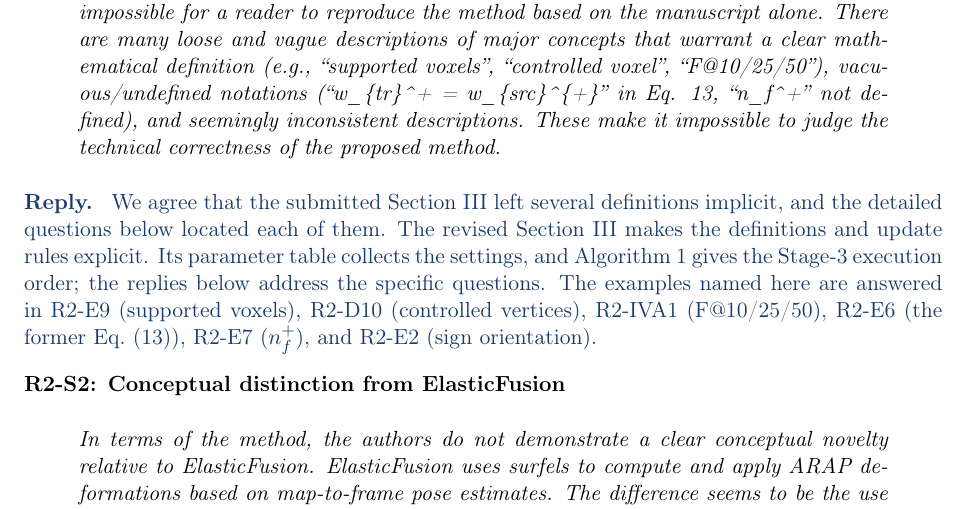
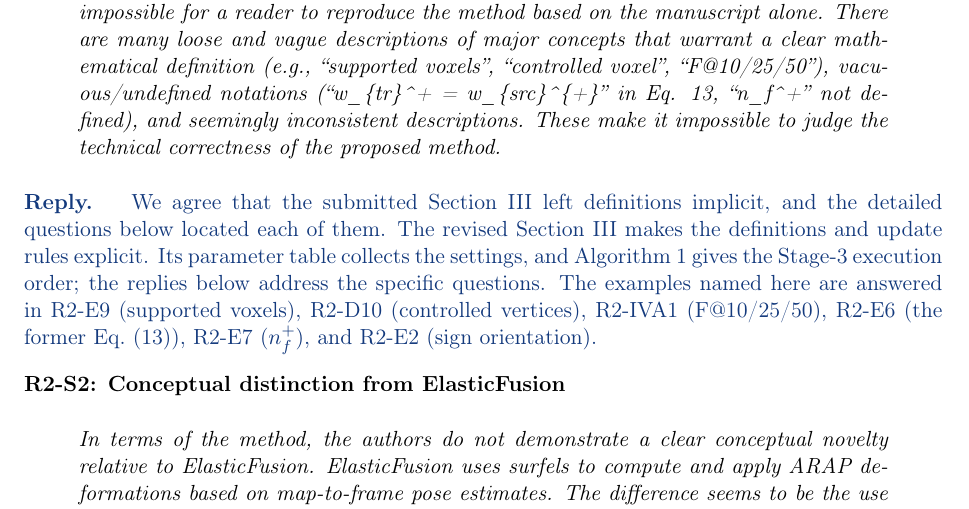
Before and after one commit to giltchcity/-LAR-6202-Wapox-ylper, a LaTeX document (main.tex): part of page 8 of 19, cut so that both start at the same text. Compiled offline with pdfLaTeX.

Commit message:
Updates from Overleaf

```diff
--- a/main.tex
+++ b/main.tex
@@ -232,7 +232,7 @@ The WarpVox annotation indicates approximate core map-update time for Stages 1 -
 
 \point{R2-S1: Methodological clarity and reproducibility}{Most importantly, there are many inconsistent and vague descriptions that make it impossible for a reader to reproduce the method based on the manuscript alone. There are many loose and vague descriptions of major concepts that warrant a clear mathematical definition (e.g., ``supported voxels'', ``controlled voxel'', ``F@10/25/50''), vacuous/undefined notations (``w\_\{tr\}\textasciicircum{}+ = w\_\{src\}\textasciicircum{}\{+\}'' in Eq. 13, ``n\_f\textasciicircum{}+'' not defined), and seemingly inconsistent descriptions. These make it impossible to judge the technical correctness of the proposed method.}
 \begin{reply}
-We agree that the submitted Section III left several definitions implicit, and the detailed questions below located each of them. The revised Section III makes the definitions and update rules explicit. Its parameter table collects the settings, and Algorithm 1 gives the Stage-3 execution order; the replies below address the specific questions. The examples named here are answered in R2-E9 (supported voxels), R2-D10 (controlled vertices), R2-IVA1 (F@10/25/50), R2-E6 (the former Eq.~(13)), R2-E7 ($n_f^+$), and R2-E2 (sign orientation).
+We agree that the submitted Section III left definitions implicit, and the detailed questions below located each of them. The revised Section III makes the definitions and update rules explicit. Its parameter table collects the settings, and Algorithm 1 gives the Stage-3 execution order; the replies below address the specific questions. The examples named here are answered in R2-E9 (supported voxels), R2-D10 (controlled vertices), R2-IVA1 (F@10/25/50), R2-E6 (the former Eq.~(13)), R2-E7 ($n_f^+$), and R2-E2 (sign orientation).
 \end{reply}
 \point{R2-S2: Conceptual distinction from ElasticFusion}{In terms of the method, the authors do not demonstrate a clear conceptual novelty relative to ElasticFusion. ElasticFusion uses surfels to compute and apply ARAP deformations based on map-to-frame pose estimates. The difference seems to be the use of triangles in place of surfels for computing the deformations, and possibly the many clustering and filtering steps that are incomprehensible due to vague descriptions.}
 \begin{reply}
```
